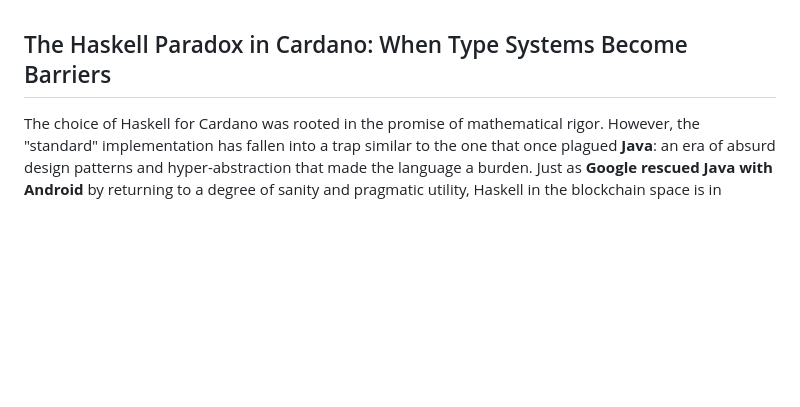
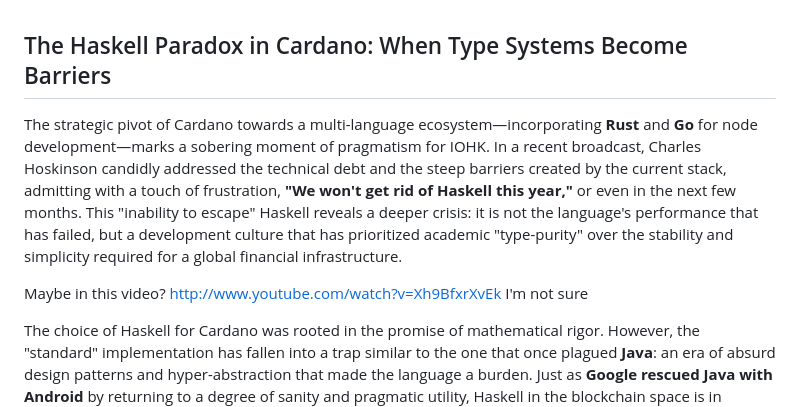
Before and after one commit to agocorona/cardano-cloud, a Markdown page: docs/Haskell-cardano.md, the part around the change. Drawn GitHub-style; blank space fills up the shorter version.

Commit message:
Expand on Haskell's role and challenges in Cardano
Discuss the challenges and cultural issues surrounding Haskell's use in Cardano, including the shift towards other languages like Rust and Go.

```diff
--- a/docs/Haskell-cardano.md
+++ b/docs/Haskell-cardano.md
@@ -1,5 +1,10 @@
 
 ## The Haskell Paradox in Cardano: When Type Systems Become Barriers
+
+
+The strategic pivot of Cardano towards a multi-language ecosystem—incorporating **Rust** and **Go** for node development—marks a sobering moment of pragmatism for IOHK. In a recent broadcast, Charles Hoskinson candidly addressed the technical debt and the steep barriers created by the current stack, admitting with a touch of frustration, **"We won't get rid of Haskell this year,"** or even in the next few months. This "inability to escape" Haskell reveals a deeper crisis: it is not the language's performance that has failed, but a development culture that has prioritized academic "type-purity" over the stability and simplicity required for a global financial infrastructure.
+
+Maybe in this video? http://www.youtube.com/watch?v=Xh9BfxrXvEk I'm not sure
 
 The choice of Haskell for Cardano was rooted in the promise of mathematical rigor. However, the "standard" implementation has fallen into a trap similar to the one that once plagued **Java**: an era of absurd design patterns and hyper-abstraction that made the language a burden. Just as **Google rescued Java with Android** by returning to a degree of sanity and pragmatic utility, Haskell in the blockchain space is in desperate need of a similar intervention.
 
```
